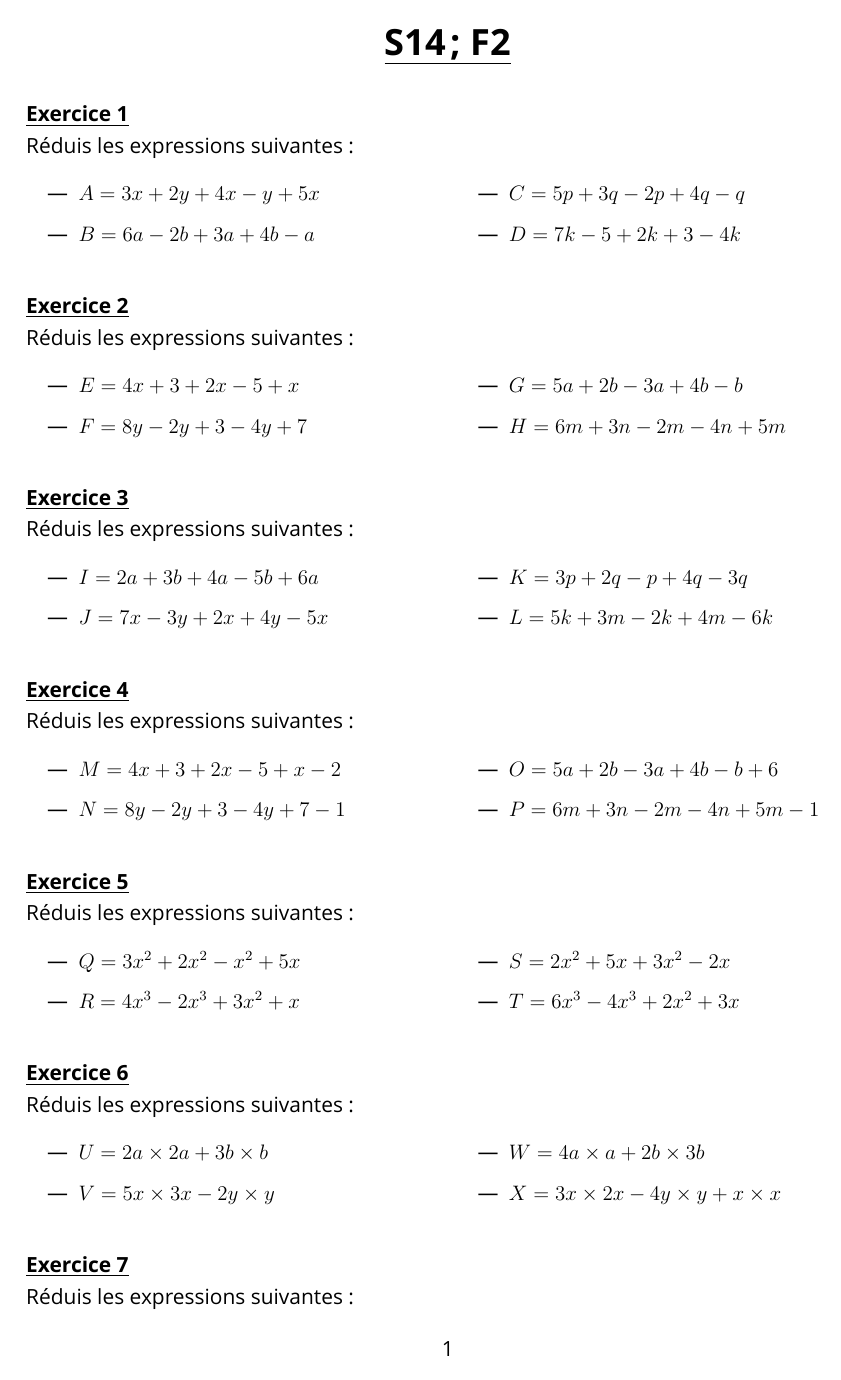
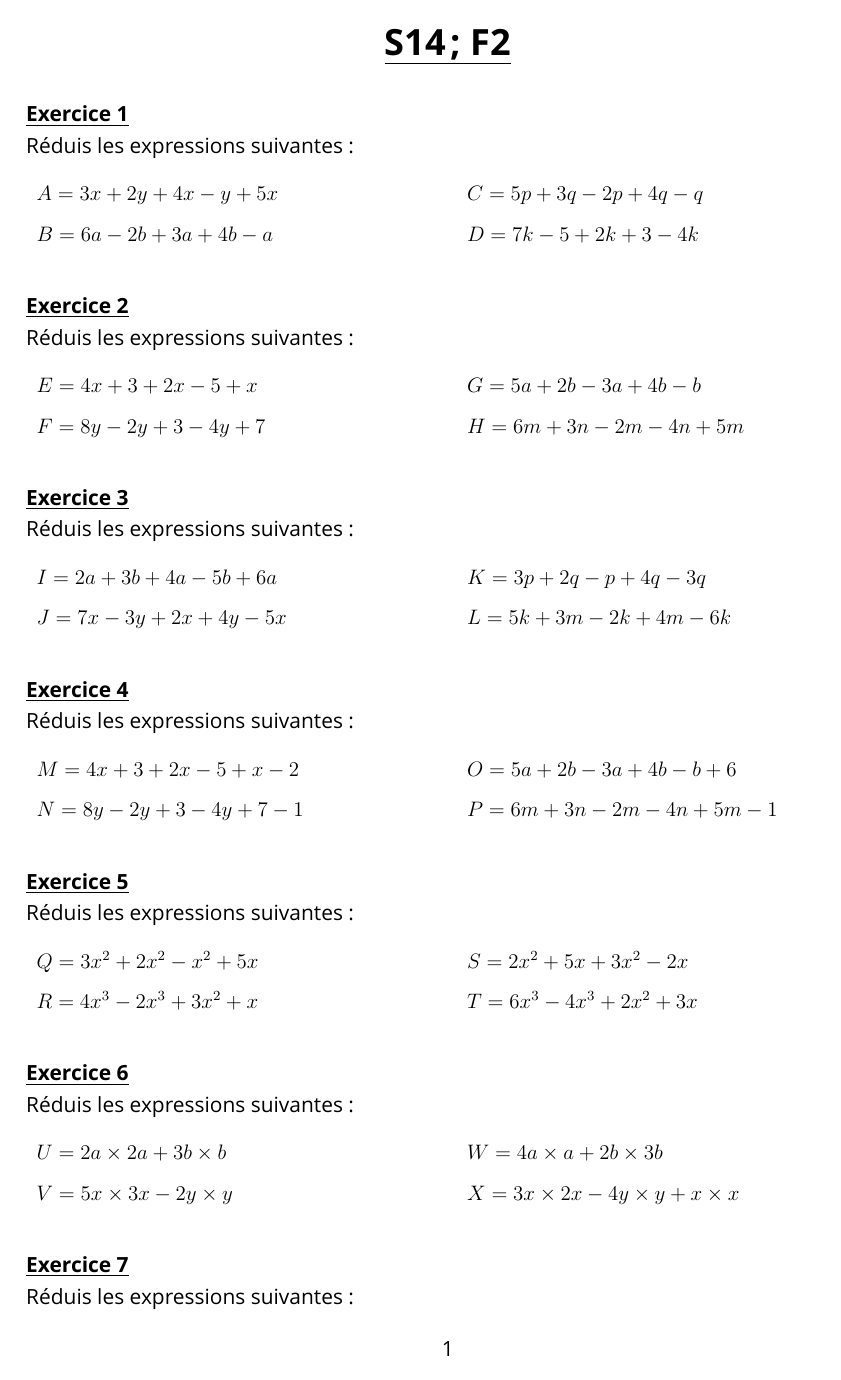
Before and after one commit to iliasmelhaoui/iliasmelhaoui, a LaTeX document (reduction_expressions_litterales_5eme.tex): page 1 of 2. Compiled offline with XeLaTeX; a missing font is replaced by an installed copy or a similar font.

Commit message:
Suppression des tirets avant les lettres dans les exercices 1 à 7
Co-authored-by: iliasmelhaoui <iliasmelhaoui@users.noreply.github.com>

```diff
--- a/reduction_expressions_litterales_5eme.tex
+++ b/reduction_expressions_litterales_5eme.tex
@@ -24,6 +24,9 @@
 
 %% Style pour les exercices
 \newcommand{\exercice}[1]{\vspace{0.5cm}\noindent{\textbf{\underline{Exercice #1}}} \\}
+
+%% Style pour les listes sans puces
+\setlist[itemize]{label={}, leftmargin=*}
 
 \begin{document}
 
```
